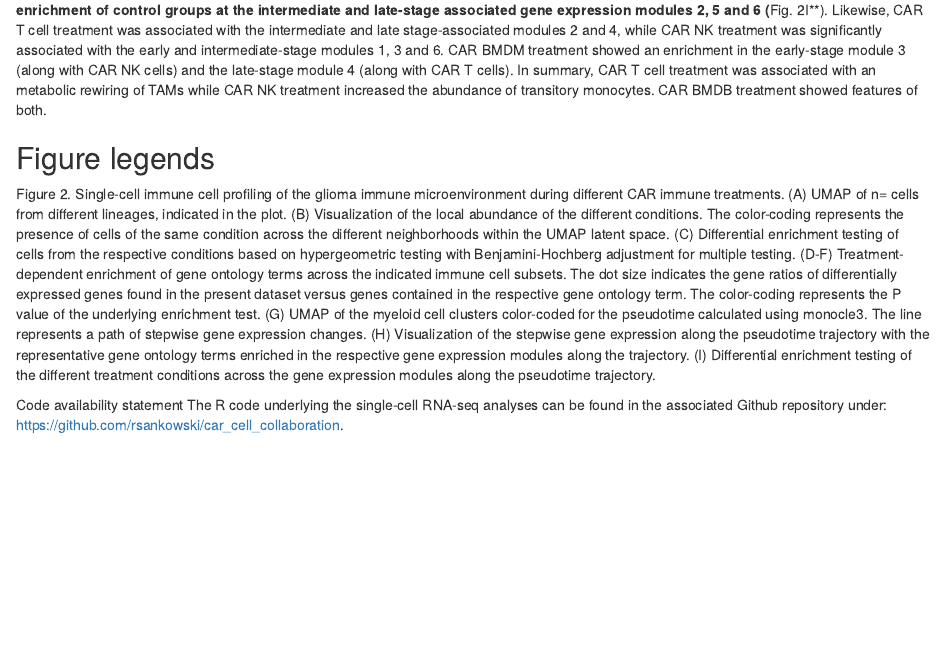
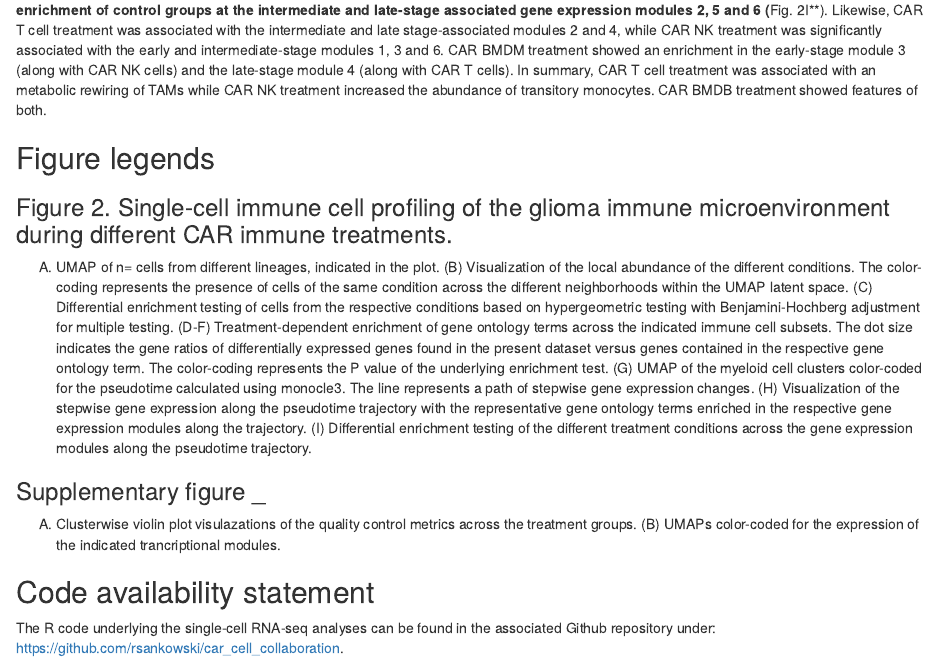
Before and after one commit to rsankowski/car_cell_collaboration, an R Markdown document (manuscript.Rmd): the page in a window 1100 px wide, from 1450 px down. Rendered offline with R 4.5, knitr and Pandoc, with nearby package versions; drawn as R Markdown's standard HTML page in place of the format the file asks for; some code elsewhere in the file could not run offline.

Commit message:
adjusted manuscript file

```diff
--- a/manuscript.Rmd
+++ b/manuscript.Rmd
@@ -31,7 +31,11 @@ Next, we further dissected the different effects of CAR immune cell treatment on
 
 
 ## Figure legends
-Figure 2. Single-cell immune cell profiling of the glioma immune microenvironment during different CAR immune treatments. (A) UMAP of n=`r formatC(dim(all)[2], format="f", big.mark=",", digits=0)` cells from different lineages, indicated in the plot. (B) Visualization of the local abundance of the different conditions. The color-coding represents the presence of cells of the same condition across the different neighborhoods within the UMAP latent space. (C) Differential enrichment testing of cells from the respective conditions based on hypergeometric testing with Benjamini-Hochberg adjustment for multiple testing. (D-F) Treatment-dependent enrichment of gene ontology terms across the indicated immune cell subsets. The dot size indicates the gene ratios of differentially expressed genes found in the present dataset versus genes contained in the respective gene ontology term. The color-coding represents the P value of the underlying enrichment test. (G) UMAP of the myeloid cell clusters color-coded for the pseudotime calculated using monocle3. The line represents a path of stepwise gene expression changes. (H) Visualization of the stepwise gene expression along the pseudotime trajectory with the representative gene ontology terms enriched in the respective gene expression modules along the trajectory. (I) Differential enrichment testing of the different treatment conditions across the gene expression modules along the pseudotime trajectory.
+### Figure 2. Single-cell immune cell profiling of the glioma immune microenvironment during different CAR immune treatments.
+(A) UMAP of n=`r formatC(dim(all)[2], format="f", big.mark=",", digits=0)` cells from different lineages, indicated in the plot. (B) Visualization of the local abundance of the different conditions. The color-coding represents the presence of cells of the same condition across the different neighborhoods within the UMAP latent space. (C) Differential enrichment testing of cells from the respective conditions based on hypergeometric testing with Benjamini-Hochberg adjustment for multiple testing. (D-F) Treatment-dependent enrichment of gene ontology terms across the indicated immune cell subsets. The dot size indicates the gene ratios of differentially expressed genes found in the present dataset versus genes contained in the respective gene ontology term. The color-coding represents the P value of the underlying enrichment test. (G) UMAP of the myeloid cell clusters color-coded for the pseudotime calculated using monocle3. The line represents a path of stepwise gene expression changes. (H) Visualization of the stepwise gene expression along the pseudotime trajectory with the representative gene ontology terms enriched in the respective gene expression modules along the trajectory. (I) Differential enrichment testing of the different treatment conditions across the gene expression modules along the pseudotime trajectory.
 
-Code availability statement
+### Supplementary figure _
+(A) Clusterwise violin plot visulazations of the quality control metrics across the treatment groups. (B) UMAPs color-coded for the expression of the indicated trancriptional modules.
+
+## Code availability statement
 The R code underlying the single-cell RNA-seq analyses can be found in the associated Github repository under: https://github.com/rsankowski/car_cell_collaboration.
```
